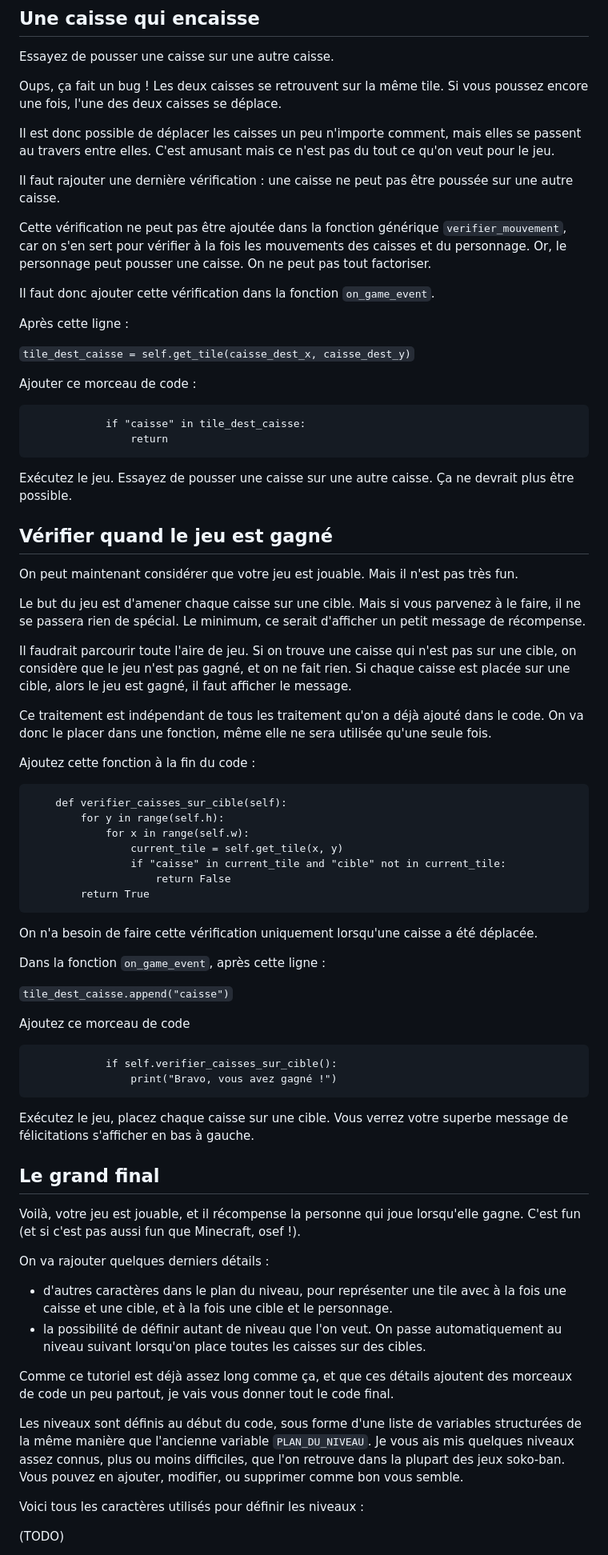
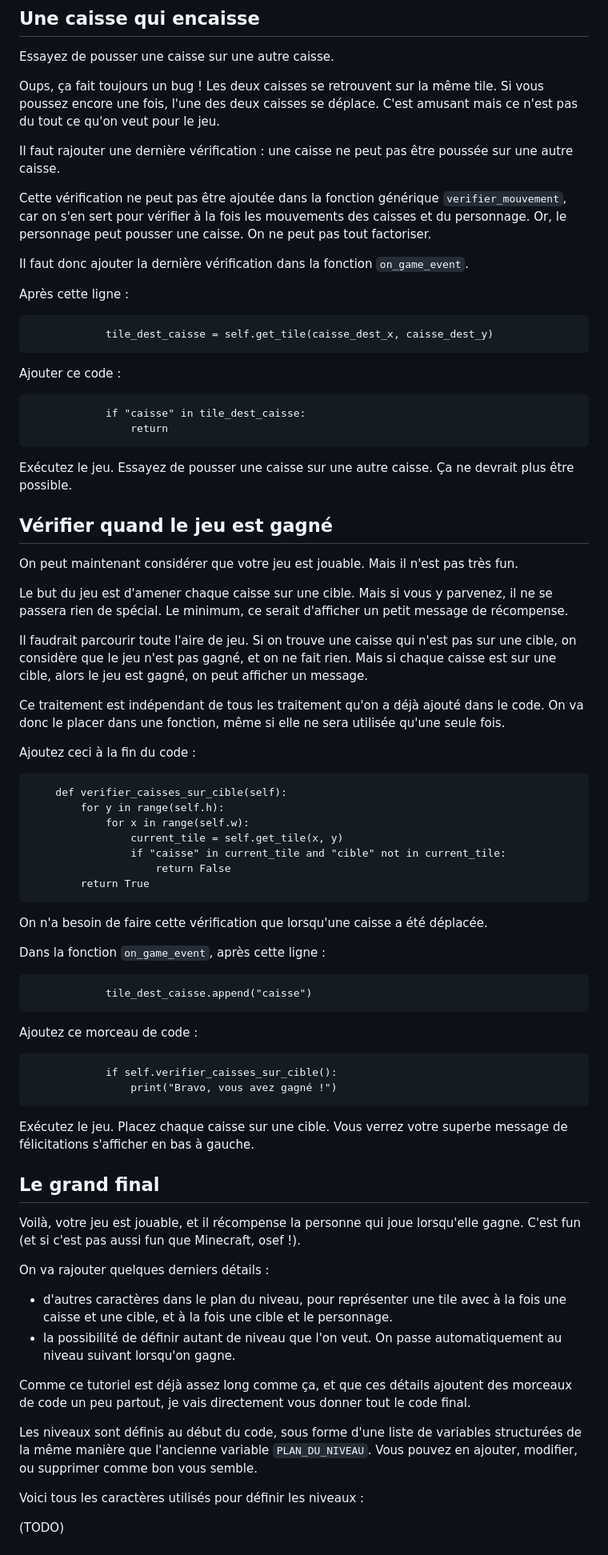
Before and after one commit to darkrecher/squarity-doc, a Markdown page: user_manual/tutoriel_sokoban.md, the part around one of its changes. Shown at 80% size. GitHub-like rendering.

````diff
--- a/user_manual/tutoriel_sokoban.md
+++ b/user_manual/tutoriel_sokoban.md
@@ -950,21 +942,20 @@ Exécutez le jeu. Essayez de pousser les caisses. Elles ne peuvent plus sortir d
 
 Essayez de pousser une caisse sur une autre caisse.
 
-Oups, ça fait un bug ! Les deux caisses se retrouvent sur la même tile. Si vous poussez encore une fois, l'une des deux caisses se déplace.
-
-Il est donc possible de déplacer les caisses un peu n'importe comment, mais elles se passent au travers entre elles. C'est amusant mais ce n'est pas du tout ce qu'on veut pour le jeu.
+Oups, ça fait toujours un bug ! Les deux caisses se retrouvent sur la même tile. Si vous poussez encore une fois, l'une des deux caisses se déplace. C'est amusant mais ce n'est pas du tout ce qu'on veut pour le jeu.
 
 Il faut rajouter une dernière vérification : une caisse ne peut pas être poussée sur une autre caisse.
 
 Cette vérification ne peut pas être ajoutée dans la fonction générique `verifier_mouvement`, car on s'en sert pour vérifier à la fois les mouvements des caisses et du personnage. Or, le personnage peut pousser une caisse. On ne peut pas tout factoriser.
 
-Il faut donc ajouter cette vérification dans la fonction `on_game_event`.
+Il faut donc ajouter la dernière vérification dans la fonction `on_game_event`.
 
 Après cette ligne :
+```
+            tile_dest_caisse = self.get_tile(caisse_dest_x, caisse_dest_y)
+```
 
-`tile_dest_caisse = self.get_tile(caisse_dest_x, caisse_dest_y)`
-
-Ajouter ce morceau de code :
+Ajouter ce code :
 
 ```
             if "caisse" in tile_dest_caisse:
@@ -978,13 +969,13 @@ Exécutez le jeu. Essayez de pousser une caisse sur une autre caisse. Ça ne dev
 
 On peut maintenant considérer que votre jeu est jouable. Mais il n'est pas très fun.
 
-Le but du jeu est d'amener chaque caisse sur une cible. Mais si vous parvenez à le faire, il ne se passera rien de spécial. Le minimum, ce serait d'afficher un petit message de récompense.
+Le but du jeu est d'amener chaque caisse sur une cible. Mais si vous y parvenez, il ne se passera rien de spécial. Le minimum, ce serait d'afficher un petit message de récompense.
 
-Il faudrait parcourir toute l'aire de jeu. Si on trouve une caisse qui n'est pas sur une cible, on considère que le jeu n'est pas gagné, et on ne fait rien. Si chaque caisse est placée sur une cible, alors le jeu est gagné, il faut afficher le message.
+Il faudrait parcourir toute l'aire de jeu. Si on trouve une caisse qui n'est pas sur une cible, on considère que le jeu n'est pas gagné, et on ne fait rien. Mais si chaque caisse est sur une cible, alors le jeu est gagné, on peut afficher un message.
 
-Ce traitement est indépendant de tous les traitement qu'on a déjà ajouté dans le code. On va donc le placer dans une fonction, même elle ne sera utilisée qu'une seule fois.
+Ce traitement est indépendant de tous les traitement qu'on a déjà ajouté dans le code. On va donc le placer dans une fonction, même si elle ne sera utilisée qu'une seule fois.
 
-Ajoutez cette fonction à la fin du code :
+Ajoutez ceci à la fin du code :
 
 ```
     def verifier_caisses_sur_cible(self):
@@ -996,20 +987,20 @@ Ajoutez cette fonction à la fin du code :
         return True
 ```
 
-On n'a besoin de faire cette vérification uniquement lorsqu'une caisse a été déplacée.
+On n'a besoin de faire cette vérification que lorsqu'une caisse a été déplacée.
 
 Dans la fonction `on_game_event`, après cette ligne :
+```
+            tile_dest_caisse.append("caisse")
+```
 
-`tile_dest_caisse.append("caisse")`
-
-Ajoutez ce morceau de code
-
+Ajoutez ce morceau de code :
 ```
             if self.verifier_caisses_sur_cible():
                 print("Bravo, vous avez gagné !")
 ```
 
-Exécutez le jeu, placez chaque caisse sur une cible. Vous verrez votre superbe message de félicitations s'afficher en bas à gauche.
+Exécutez le jeu. Placez chaque caisse sur une cible. Vous verrez votre superbe message de félicitations s'afficher en bas à gauche.
 
 
 ## Le grand final
@@ -1019,11 +1010,11 @@ Voilà, votre jeu est jouable, et il récompense la personne qui joue lorsqu'ell
 On va rajouter quelques derniers détails :
 
  - d'autres caractères dans le plan du niveau, pour représenter une tile avec à la fois une caisse et une cible, et à la fois une cible et le personnage.
- - la possibilité de définir autant de niveau que l'on veut. On passe automatiquement au niveau suivant lorsqu'on place toutes les caisses sur des cibles.
+ - la possibilité de définir autant de niveau que l'on veut. On passe automatiquement au niveau suivant lorsqu'on gagne.
 
-Comme ce tutoriel est déjà assez long comme ça, et que ces détails ajoutent des morceaux de code un peu partout, je vais vous donner tout le code final.
+Comme ce tutoriel est déjà assez long comme ça, et que ces détails ajoutent des morceaux de code un peu partout, je vais directement vous donner tout le code final.
 
-Les niveaux sont définis au début du code, sous forme d'une liste de variables structurées de la même manière que l'ancienne variable `PLAN_DU_NIVEAU`. Je vous ais mis quelques niveaux assez connus, plus ou moins difficiles, que l'on retrouve dans la plupart des jeux soko-ban. Vous pouvez en ajouter, modifier, ou supprimer comme bon vous semble.
+Les niveaux sont définis au début du code, sous forme d'une liste de variables structurées de la même manière que l'ancienne variable `PLAN_DU_NIVEAU`. Vous pouvez en ajouter, modifier, ou supprimer comme bon vous semble.
 
 Voici tous les caractères utilisés pour définir les niveaux :
 
````
Also changed, not shown: other parts of user_manual/tutoriel_sokoban.md (+67 -75 lines), user_manual/fish2.png (added), user_manual/goldfish.png (added).
